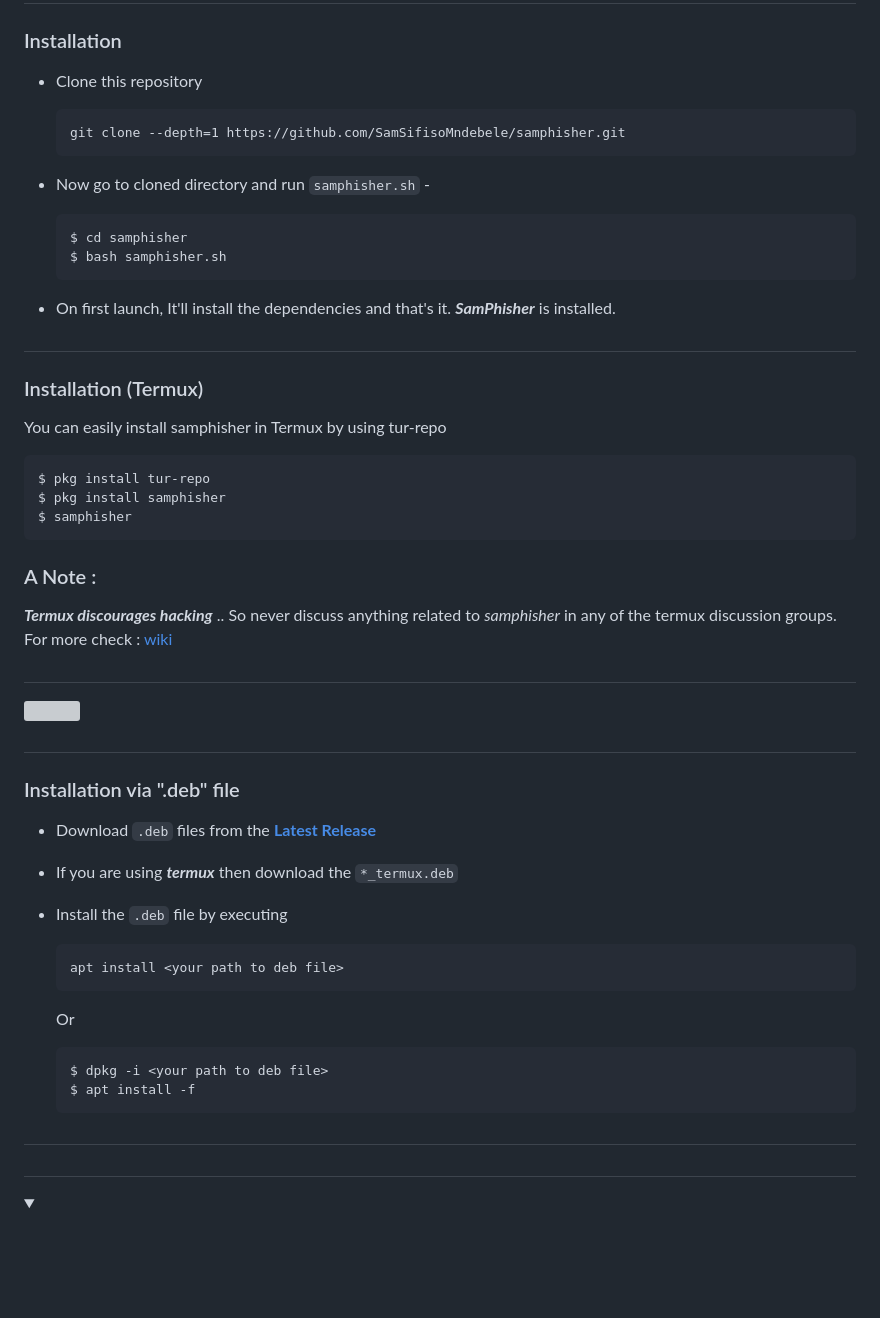
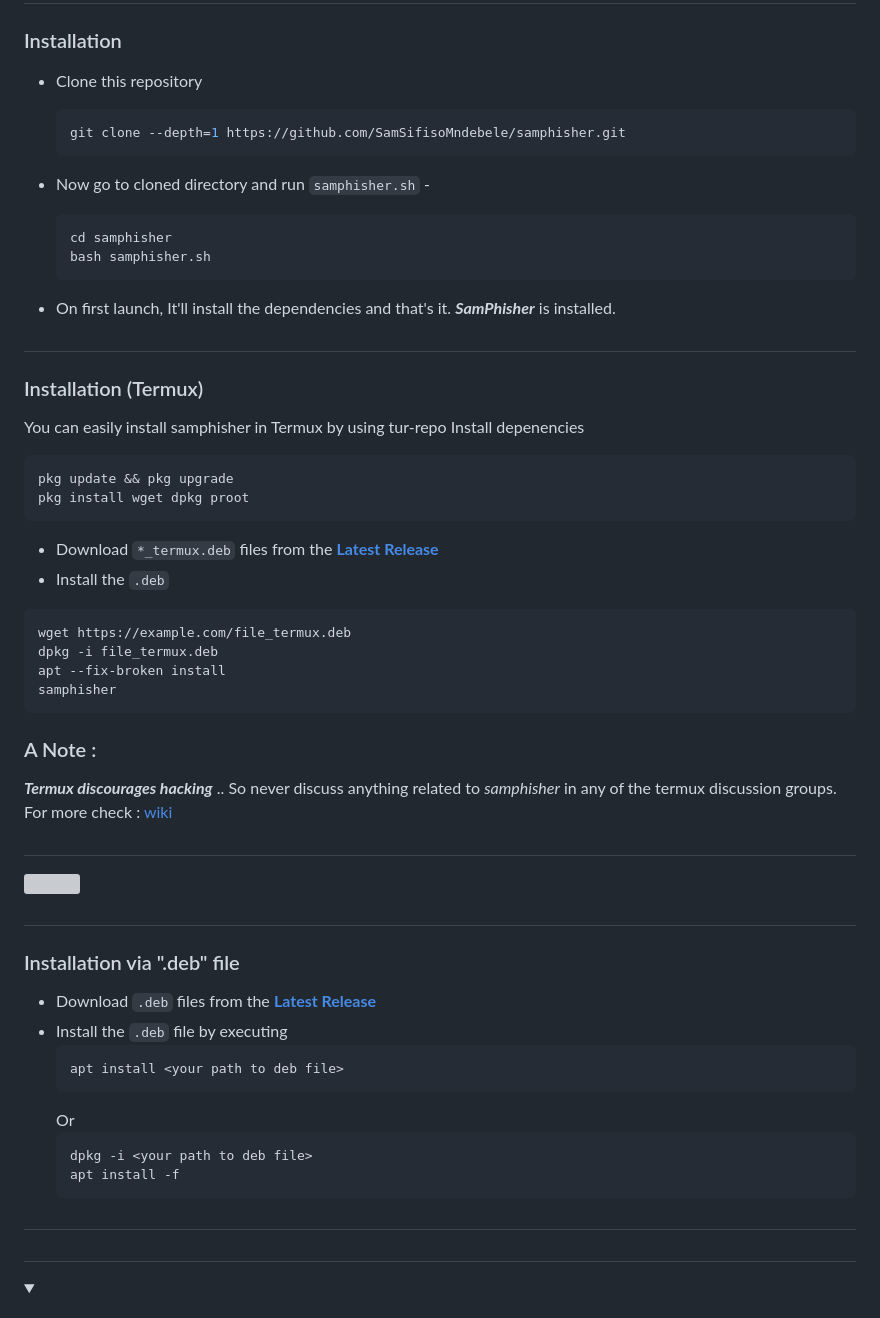
Before and after one commit to SamSifisoMndebele/samphisher, a Markdown page: README.md, the part around the change. Rendered like a GitHub page; folded sections open; blank space fills up the shorter version; grey boxes are pictures that could not be loaded.

Commit message:
Standardize code snippets in README.md and update Termux installation instructions.

````diff
--- a/README.md
+++ b/README.md
@@ -52,14 +52,14 @@ It only demonstrates "how phishing works". <b>You shall not misuse the informati
 ### Installation
 
 - Clone this repository
-  ```
+  ```bash
   git clone --depth=1 https://github.com/SamSifisoMndebele/samphisher.git
   ```
 
 - Now go to cloned directory and run `samphisher.sh` -
-  ```
-  $ cd samphisher
-  $ bash samphisher.sh
+  ```bash
+  cd samphisher
+  bash samphisher.sh
   ```
 
 - On first launch, It'll install the dependencies and that's it. ***SamPhisher*** is installed.
@@ -68,10 +68,18 @@ It only demonstrates "how phishing works". <b>You shall not misuse the informati
 
 ### Installation (Termux)
 You can easily install samphisher in Termux by using tur-repo
+Install depenencies
+```bash
+pkg update && pkg upgrade
+pkg install wget dpkg proot
 ```
-$ pkg install tur-repo
-$ pkg install samphisher
-$ samphisher
+- Download `*_termux.deb` files from the [**Latest Release**](https://github.com/SamSifisoMndebele/samphisher/releases/latest)
+- Install the `.deb`
+```bash
+wget https://example.com/file_termux.deb
+dpkg -i file_termux.deb
+apt --fix-broken install
+samphisher
 ```
 ### A Note :
 ***Termux discourages hacking*** .. So never discuss anything related to *samphisher* in any of the termux discussion groups. For more check : [wiki](https://wiki.termux.com/wiki/Hacking)
@@ -87,16 +95,14 @@ $ samphisher
 ### Installation via ".deb" file
 
 - Download `.deb` files from the [**Latest Release**](https://github.com/SamSifisoMndebele/samphisher/releases/latest)
-- If you are using ***termux*** then download the `*_termux.deb`
-
 - Install the `.deb` file by executing
-  ```
+  ```bash
   apt install <your path to deb file>
   ```
   Or
-  ```
-  $ dpkg -i <your path to deb file>
-  $ apt install -f
+  ```bash
+  dpkg -i <your path to deb file>
+  apt install -f
   ```
 
 ##
````
